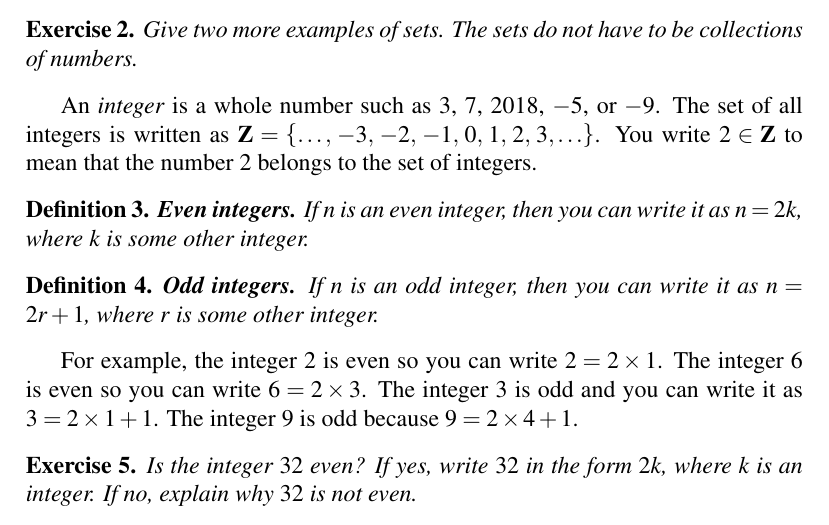
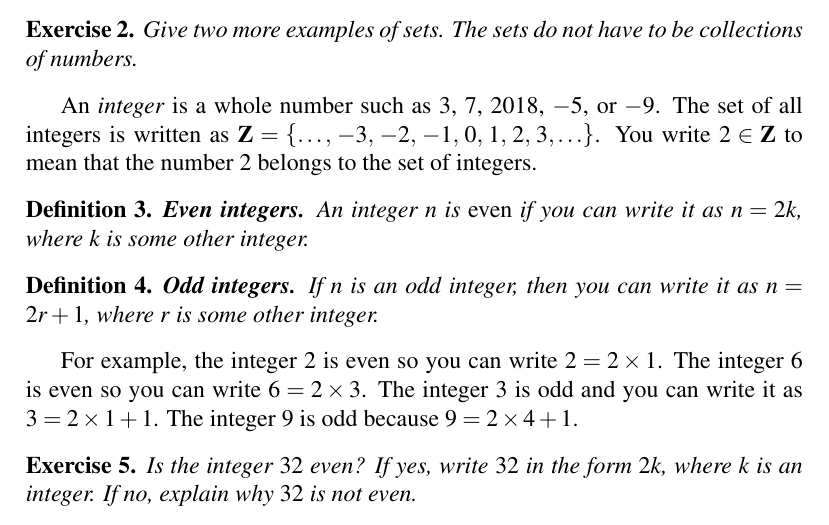
Before and after one commit to mvngu/hsnote, a LaTeX document (0.1_real-numbers.tex): part of page 1 of 5, cut so that both start at the same text. Compiled offline with pdfLaTeX.

Commit message:
Clarify the statement of a definition.

```diff
--- a/0.1_real-numbers.tex
+++ b/0.1_real-numbers.tex
@@ -64,7 +64,7 @@ integers.
 
 \begin{definition}
 \textbf{Even integers.}
-If $n$ is an even integer, then you can write it as $n = 2k$, where
+An integer $n$ is \emph{even} if you can write it as $n = 2k$, where
 $k$ is some other integer.
 \end{definition}
 
```
